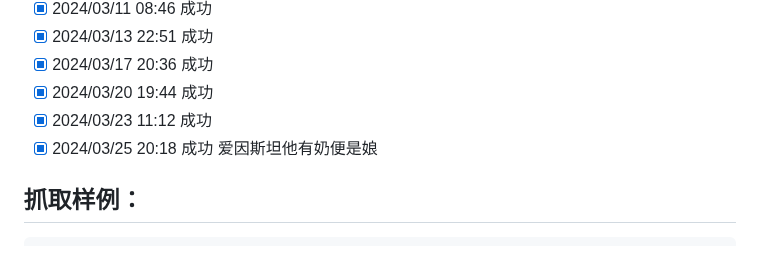
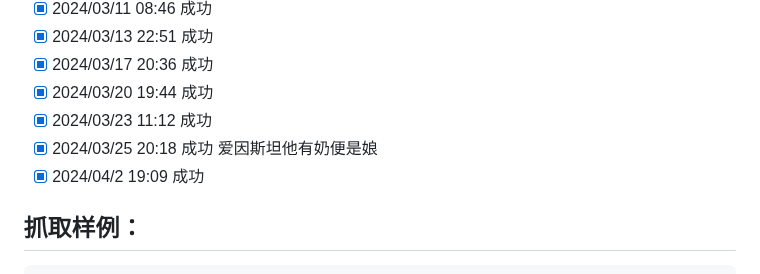
Before and after one commit to saermart/DouyinLiveWebFetcher, a Markdown page: README.MD, the part around the change. Drawn GitHub-style.

Commit message:
测试成功

````diff
--- a/README.MD
+++ b/README.MD
@@ -23,6 +23,7 @@
 - [x] 2024/03/20 19:44 成功
 - [x] 2024/03/23 11:12 成功
 - [x] 2024/03/25 20:18 成功  爱因斯坦他有奶便是娘
+- [x] 2024/04/2 19:09 成功
 
 ## 抓取样例：
 ```text
````
